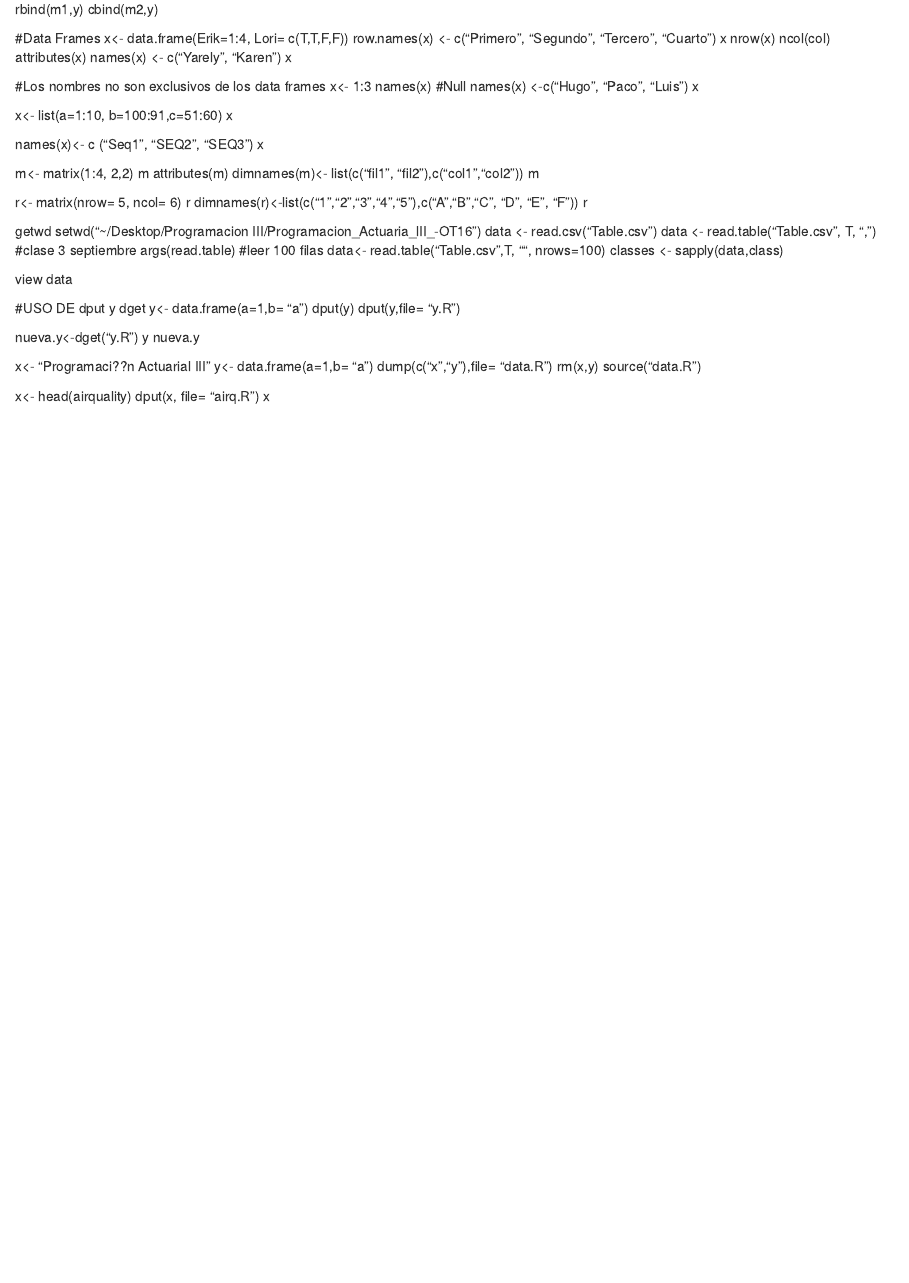
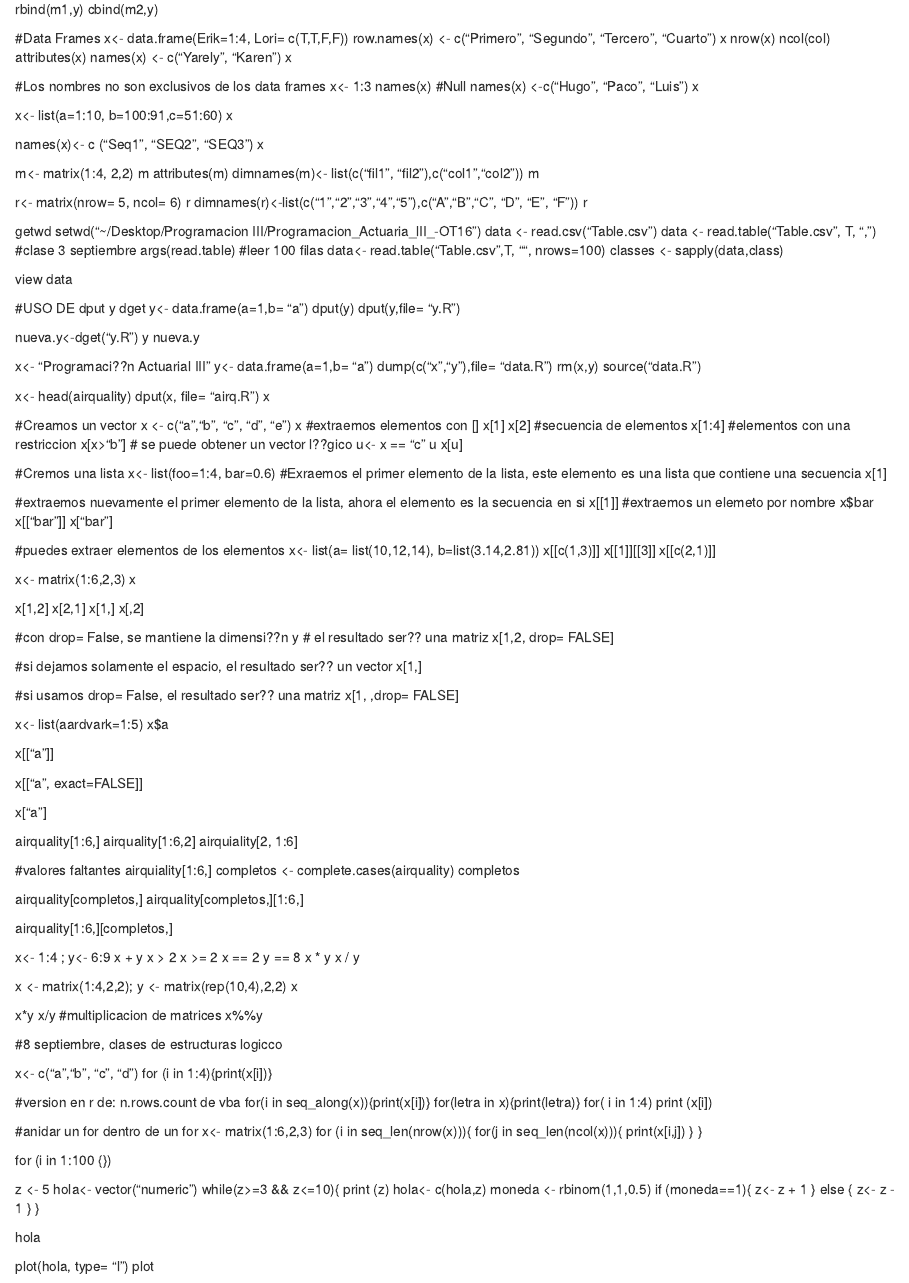
Before and after one commit to eduardocc2/Programacion_Actuaria_lII_-OT16, an R Markdown document (Clase.Rmd): the page in a window 1100 px wide, from 1000 px down. Rendered offline with R 4.5, knitr and Pandoc, with nearby package versions.

Commit message:
Clase for
Realiza un conteo de los limites

```diff
--- a/Clase.Rmd
+++ b/Clase.Rmd
@@ -197,3 +197,144 @@
 x<- head(airquality)
 dput(x, file= "airq.R")
 x
+
+#Creamos un vector
+x <- c("a","b", "c", "d", "e")
+x
+#extraemos elementos con []
+x[1]
+x[2]
+#secuencia de elementos
+x[1:4]
+#elementos con una restriccion
+x[x>"b"]
+# se puede obtener un vector l??gico
+u<- x == "c"
+u
+x[u]
+
+
+
+#Cremos una lista
+x<- list(foo=1:4, bar=0.6)
+#Exraemos el primer elemento de la lista,  este elemento es una lista que contiene una secuencia
+x[1]
+
+#extraemos nuevamente el primer elemento de la lista, ahora el elemento es la secuencia en si
+x[[1]]
+#extraemos un elemeto por nombre
+x$bar
+x[["bar"]]
+x["bar"]
+
+
+
+#puedes extraer elementos de los elementos
+x<- list(a= list(10,12,14), b=list(3.14,2.81))
+x[[c(1,3)]]
+x[[1]][[3]]
+x[[c(2,1)]]
+
+x<- matrix(1:6,2,3)
+x
+
+x[1,2]
+x[2,1]
+x[1,]
+x[,2]
+
+#con drop= False, se mantiene la dimensi??n y # el resultado ser?? una matriz
+x[1,2, drop= FALSE]
+
+#si dejamos solamente el espacio, el resultado ser?? un vector
+x[1,]
+
+#si  usamos drop= False, el resultado ser?? una matriz
+x[1, ,drop= FALSE]
+
+x<- list(aardvark=1:5)
+x$a
+
+x[["a"]]
+
+x[["a", exact=FALSE]]
+
+x["a"]
+
+airquality[1:6,]
+airquality[1:6,2]
+airquiality[2, 1:6]
+
+#valores faltantes
+airquiality[1:6,]
+completos <- complete.cases(airquality)
+completos
+
+airquality[completos,]
+airquality[completos,][1:6,]
+
+airquality[1:6,][completos,]
+
+
+x<- 1:4 ; y<- 6:9
+x + y
+x > 2
+x >= 2
+x == 2
+y == 8
+x * y
+x / y
+
+
+
+
+
+x <- matrix(1:4,2,2); y <- matrix(rep(10,4),2,2)
+x
+
+x*y
+x/y
+#multiplicacion de matrices
+x%%y
+
+
+#8 septiembre, clases de estructuras logicco
+
+x<- c("a","b", "c", "d")
+for (i in 1:4){print(x[i])}
+
+#version en r de: n.rows.count de vba
+for(i in seq_along(x)){print(x[i])}
+for(letra in x){print(letra)}
+for( i in 1:4) print (x[i])
+
+#anidar un for dentro de un for
+x<- matrix(1:6,2,3)
+  for  (i in seq_len(nrow(x))){
+      for(j in seq_len(ncol(x))){
+          print(x[i,j])
+  }
+}
+
+
+for (i in 1:100 {})
+
+
+
+z <- 5
+hola<- vector("numeric")
+while(z>=3 && z<=10){
+     print (z)
+hola<- c(hola,z)
+    moneda <- rbinom(1,1,0.5)
+    if (moneda==1){
+      z<- z + 1
+    } else {
+      z<- z - 1
+    }
+}
+
+hola
+
+plot(hola, type= "l")
+plot
```
Also changed, not shown: Ciclo for.Rmd (added, +22 -0 lines), .RData, Clase.Rmd (2 more changed lines), 2 other files.
